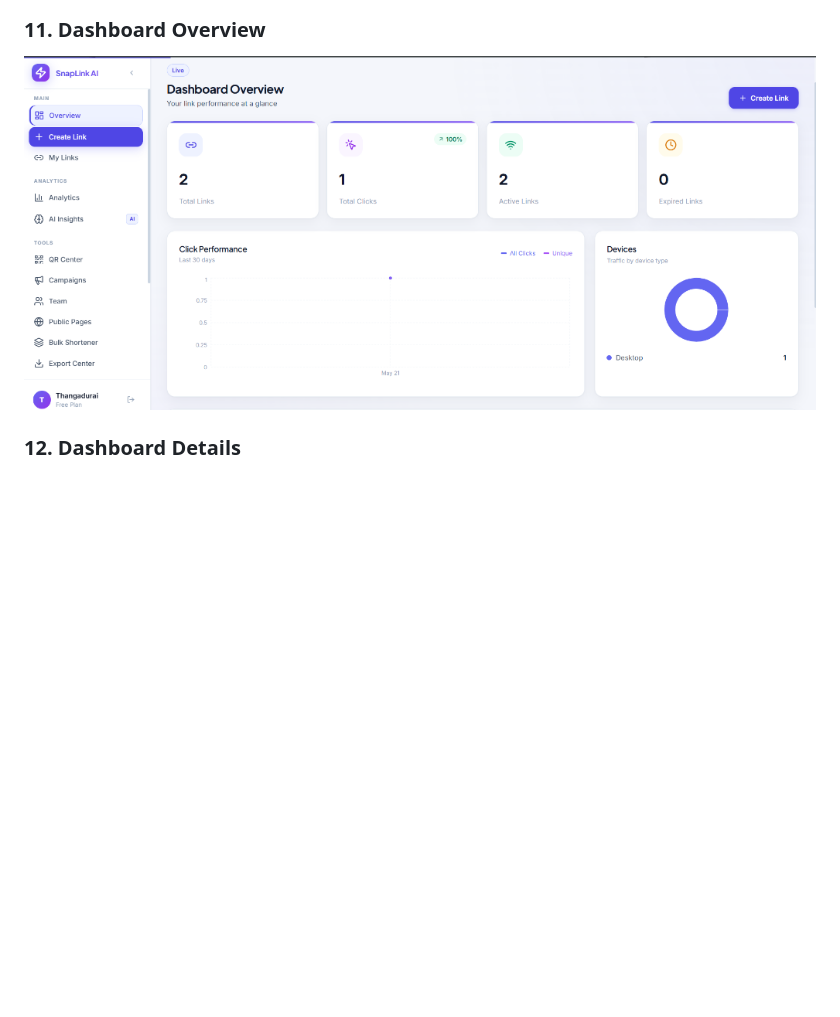
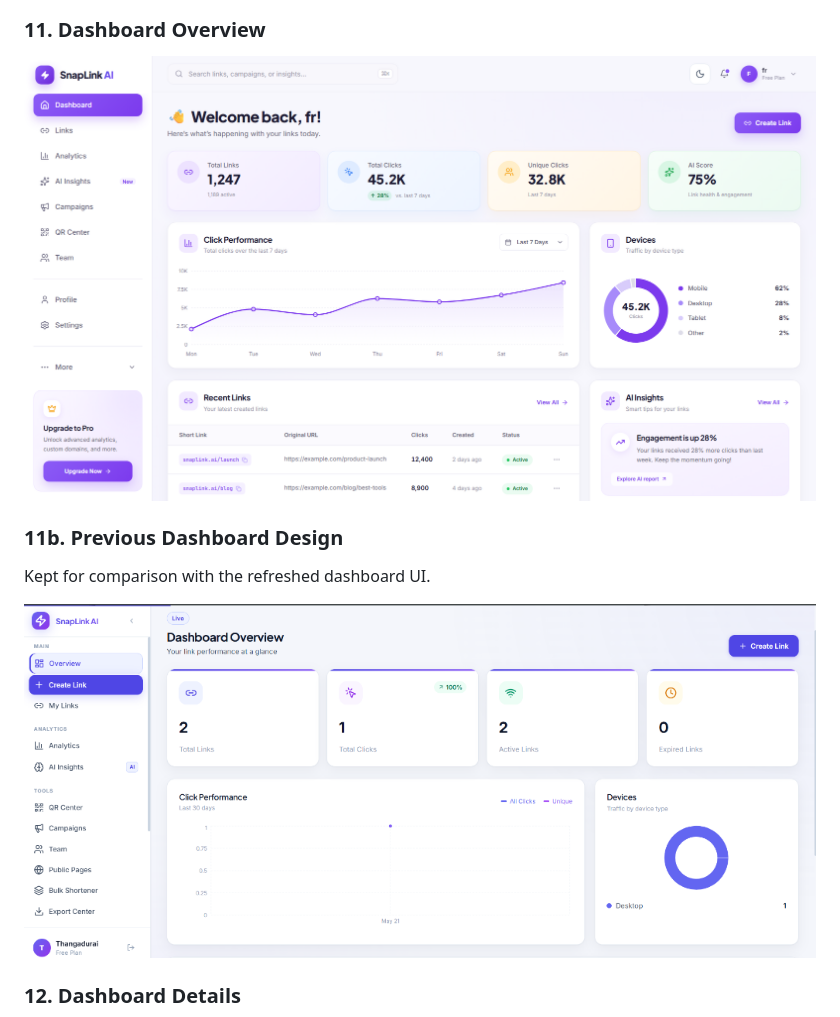
Before and after one commit to thangadurai27/katomaran, a Markdown page: README.md, the part around the change. Rendered like a GitHub page; pictures changed too: Screenshot/dashboard-overview-old.png (added), Screenshot/dashboard-overview.png; blank space fills up the shorter version.

```diff
--- a/README.md
+++ b/README.md
@@ -61,6 +61,11 @@ Here is the flow of the application:
 
 ### 11. Dashboard Overview
 ![Dashboard Overview](./Screenshot/dashboard-overview.png)
+
+### 11b. Previous Dashboard Design
+Kept for comparison with the refreshed dashboard UI.
+
+![Previous Dashboard Overview](./Screenshot/dashboard-overview-old.png)
 
 ### 12. Dashboard Details
 ![Dashboard Details](./Screenshot/dashboard-details.png)
```
Also changed, not shown: 11 other files.
